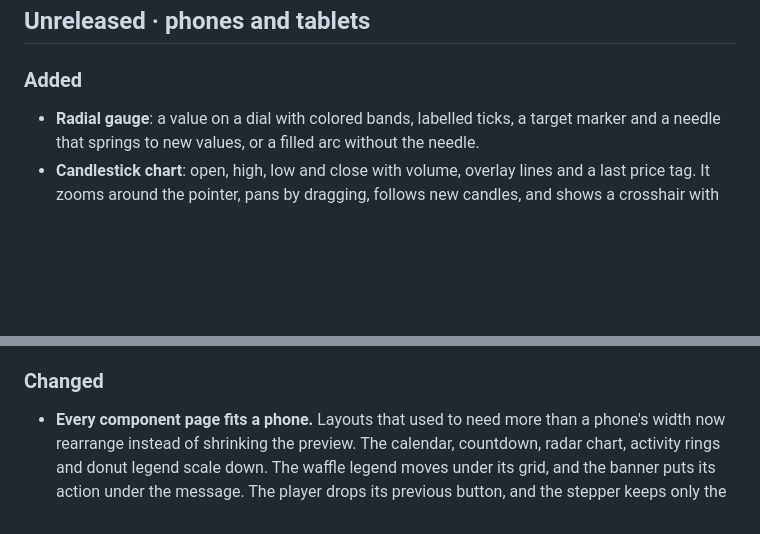
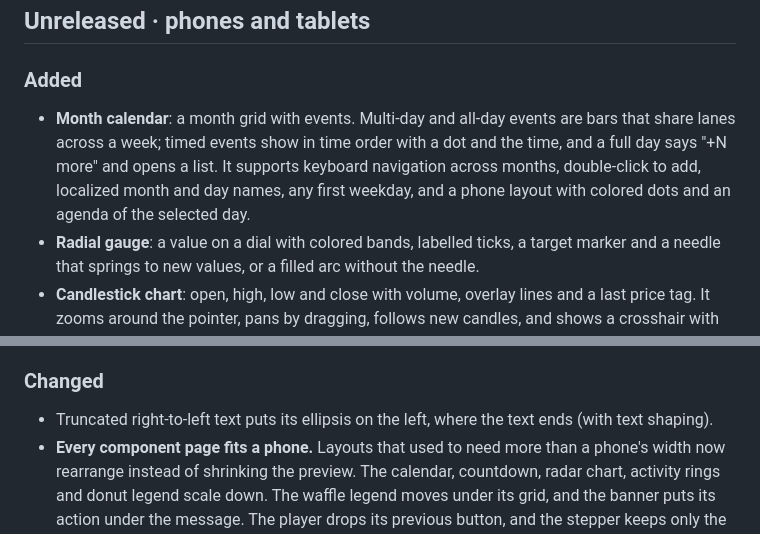
Before and after one commit to Topurrra/CUI, a Markdown page: CHANGELOG.md, 2 parts joined by grey strips. Rendered like a GitHub page; blank space fills up the shorter version.

```diff
--- a/CHANGELOG.md
+++ b/CHANGELOG.md
@@ -6,12 +6,14 @@ What changed in CUI, newest first. Every component mentioned here runs live in t
 
 ### Added
 
+- **Month calendar**: a month grid with events. Multi-day and all-day events are bars that share lanes across a week; timed events show in time order with a dot and the time, and a full day says "+N more" and opens a list. It supports keyboard navigation across months, double-click to add, localized month and day names, any first weekday, and a phone layout with colored dots and an agenda of the selected day.
 - **Radial gauge**: a value on a dial with colored bands, labelled ticks, a target marker and a needle that springs to new values, or a filled arc without the needle.
 - **Candlestick chart**: open, high, low and close with volume, overlay lines and a last price tag. It zooms around the pointer, pans by dragging, follows new candles, and shows a crosshair with each candle's values. Zoomed out, candles merge per pixel column, so 100,000 of them build in about a millisecond.
 - **Knob, fader and level meter**: the controls of audio, synth and mixer panels. Knobs turn by dragging up and down with a fine mode on Shift, can be bipolar or logarithmic, and reset on double-click. Faders have a labelled scale and an optional meter beside the track. Level meters have peak hold, a falling bar, a clip light and LED segments. The wheel only turns a control that has focus.
 
 ### Changed
 
+- Truncated right-to-left text puts its ellipsis on the left, where the text ends (with text shaping).
 - **Every component page fits a phone.** Layouts that used to need more than a phone's width now rearrange instead of shrinking the preview. The calendar, countdown, radar chart, activity rings and donut legend scale down. The waffle legend moves under its grid, and the banner puts its action under the message. The player drops its previous button, and the stepper keeps only the current label. Pagination collapses to the first, current and last pages, and the status bar keeps icons and drops labels. Toolbars, path bars and inspectors fold, and the dock shrinks its icons and stops magnifying.
 - **Docking** shows every panel as a tab of one stack when the dockspace is too narrow for panes side by side. The saved layout is untouched, and the panes come back when there is room.
 - **Segmented controls and button groups** tighten their padding before a label truncates.
```
Also changed, not shown: docs/components-more.md (+22 -0 lines), docs/images/components/month-calendar-dark.png (added), docs/images/components/month-calendar.png (added), 7 other files.
